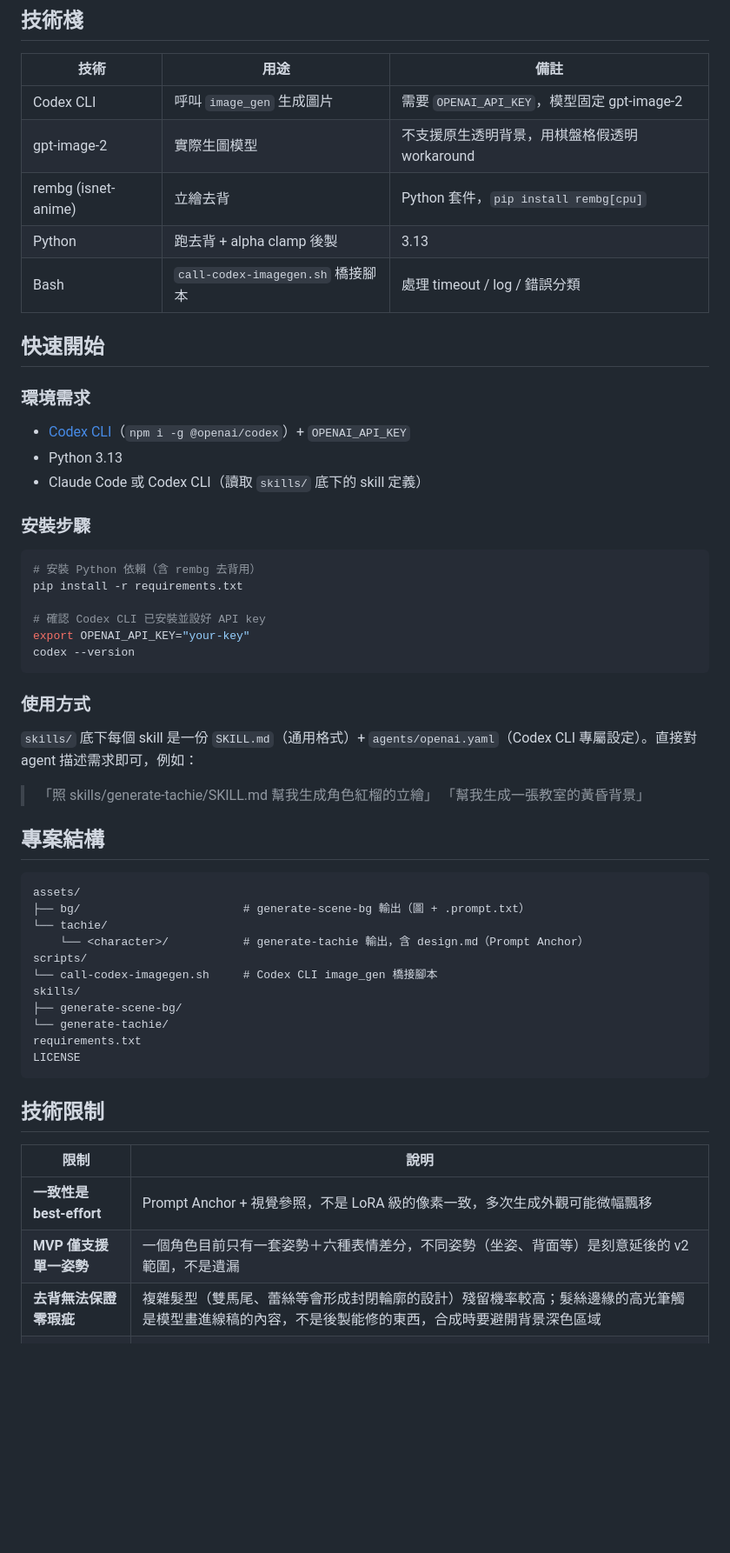
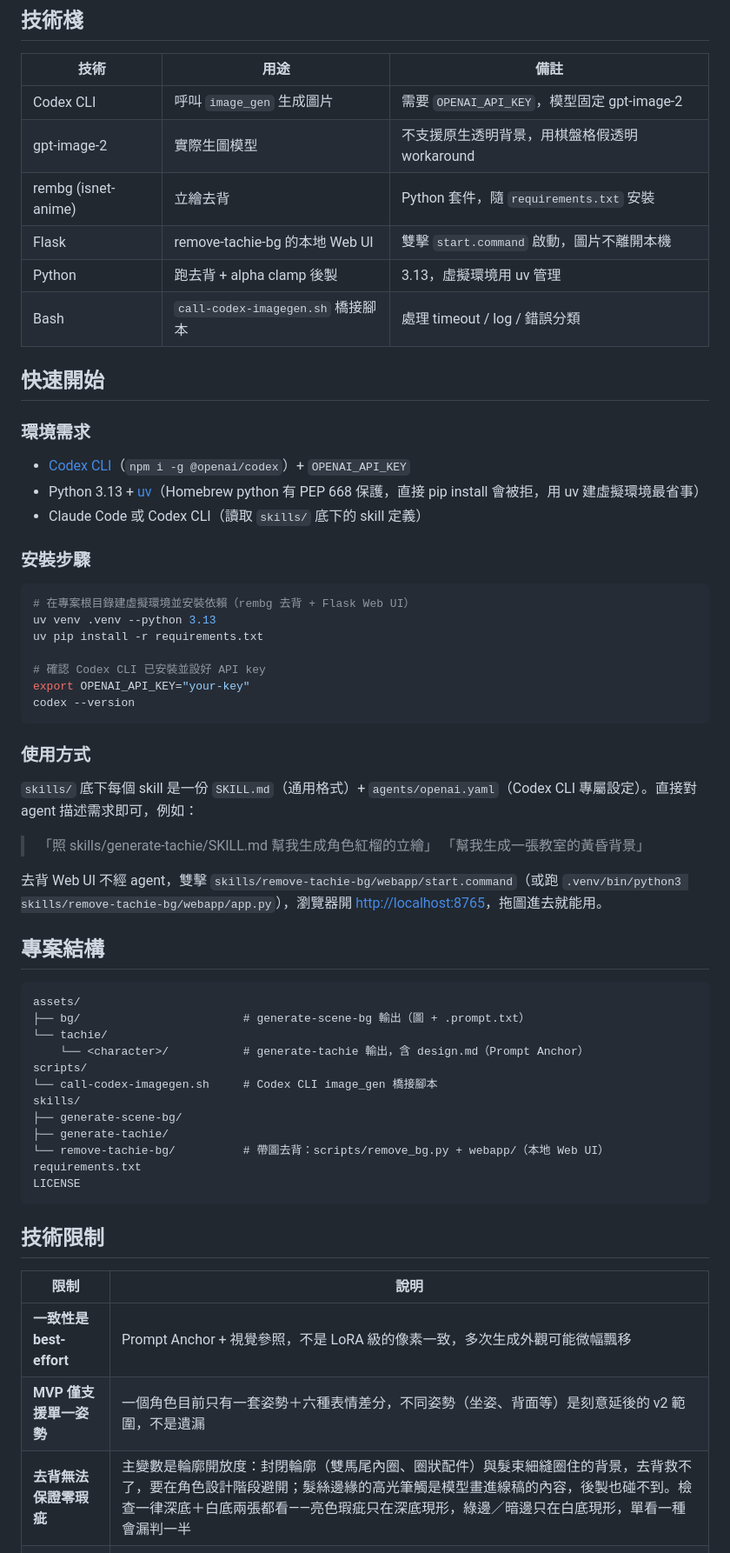
Before and after one commit to tznthou/tachie-forge, a Markdown page: README.md, the part around one of its changes. Shown at 87% size. Rendered like a GitHub page; blank space fills up the shorter version.

Commit message:
docs: catch README up to remove-tachie-bg webapp and uv workflow

````diff
--- a/README.md
+++ b/README.md
@@ -46,8 +49,9 @@ flowchart LR
 |------|------|------|
 | Codex CLI | 呼叫 `image_gen` 生成圖片 | 需要 `OPENAI_API_KEY`，模型固定 gpt-image-2 |
 | gpt-image-2 | 實際生圖模型 | 不支援原生透明背景，用棋盤格假透明 workaround |
-| rembg (isnet-anime) | 立繪去背 | Python 套件，`pip install rembg[cpu]` |
-| Python | 跑去背 + alpha clamp 後製 | 3.13 |
+| rembg (isnet-anime) | 立繪去背 | Python 套件，隨 `requirements.txt` 安裝 |
+| Flask | remove-tachie-bg 的本地 Web UI | 雙擊 `start.command` 啟動，圖片不離開本機 |
+| Python | 跑去背 + alpha clamp 後製 | 3.13，虛擬環境用 uv 管理 |
 | Bash | `call-codex-imagegen.sh` 橋接腳本 | 處理 timeout / log / 錯誤分類 |
 
 ## 快速開始
@@ -55,14 +59,15 @@ flowchart LR
 ### 環境需求
 
 - [Codex CLI](https://github.com/openai/codex)（`npm i -g @openai/codex`）+ `OPENAI_API_KEY`
-- Python 3.13
+- Python 3.13 + [uv](https://github.com/astral-sh/uv)（Homebrew python 有 PEP 668 保護，直接 pip install 會被拒，用 uv 建虛擬環境最省事）
 - Claude Code 或 Codex CLI（讀取 `skills/` 底下的 skill 定義）
 
 ### 安裝步驟
 
 ```bash
-# 安裝 Python 依賴（含 rembg 去背用）
-pip install -r requirements.txt
+# 在專案根目錄建虛擬環境並安裝依賴（rembg 去背 + Flask Web UI）
+uv venv .venv --python 3.13
+uv pip install -r requirements.txt
 
 # 確認 Codex CLI 已安裝並設好 API key
 export OPENAI_API_KEY="your-key"
@@ -76,6 +81,8 @@ codex --version
 > 「照 skills/generate-tachie/SKILL.md 幫我生成角色紅榴的立繪」
 > 「幫我生成一張教室的黃昏背景」
 
+去背 Web UI 不經 agent，雙擊 `skills/remove-tachie-bg/webapp/start.command`（或跑 `.venv/bin/python3 skills/remove-tachie-bg/webapp/app.py`），瀏覽器開 <http://localhost:8765>，拖圖進去就能用。
+
 ## 專案結構
 
 ```
@@ -87,7 +94,8 @@ scripts/
 └── call-codex-imagegen.sh     # Codex CLI image_gen 橋接腳本
 skills/
 ├── generate-scene-bg/
-└── generate-tachie/
+├── generate-tachie/
+└── remove-tachie-bg/          # 帶圖去背：scripts/remove_bg.py + webapp/（本地 Web UI）
 requirements.txt
 LICENSE
 ```
@@ -98,7 +106,7 @@ LICENSE
 |------|------|
 | **一致性是 best-effort** | Prompt Anchor + 視覺參照，不是 LoRA 級的像素一致，多次生成外觀可能微幅飄移 |
 | **MVP 僅支援單一姿勢** | 一個角色目前只有一套姿勢＋六種表情差分，不同姿勢（坐姿、背面等）是刻意延後的 v2 範圍，不是遺漏 |
-| **去背無法保證零瑕疵** | 複雜髮型（雙馬尾、蕾絲等會形成封閉輪廓的設計）殘留機率較高；髮絲邊緣的高光筆觸是模型畫進線稿的內容，不是後製能修的東西，合成時要避開背景深色區域 |
+| **去背無法保證零瑕疵** | 主變數是輪廓開放度：封閉輪廓（雙馬尾內圈、圈狀配件）與髮束細縫圈住的背景，去背救不了，要在角色設計階段避開；髮絲邊緣的高光筆觸是模型畫進線稿的內容，後製也碰不到。檢查一律深底＋白底兩張都看——亮色瑕疵只在深底現形，綠邊／暗邊只在白底現形，單看一種會漏判一半 |
 | **沒有 Godot 專屬整合** | 輸出是通用 PNG + prompt.txt，沒有 export 成 Godot resource 或場景節點，素材要手動丟進遊戲專案 |
 | **對話 UI 尚未開始** | 三素材裡只完成 BG + 立繪，對話框/文字 UI 還在規劃階段 |
 
````
Also changed, not shown: other parts of README.md (+8 -3 lines).
